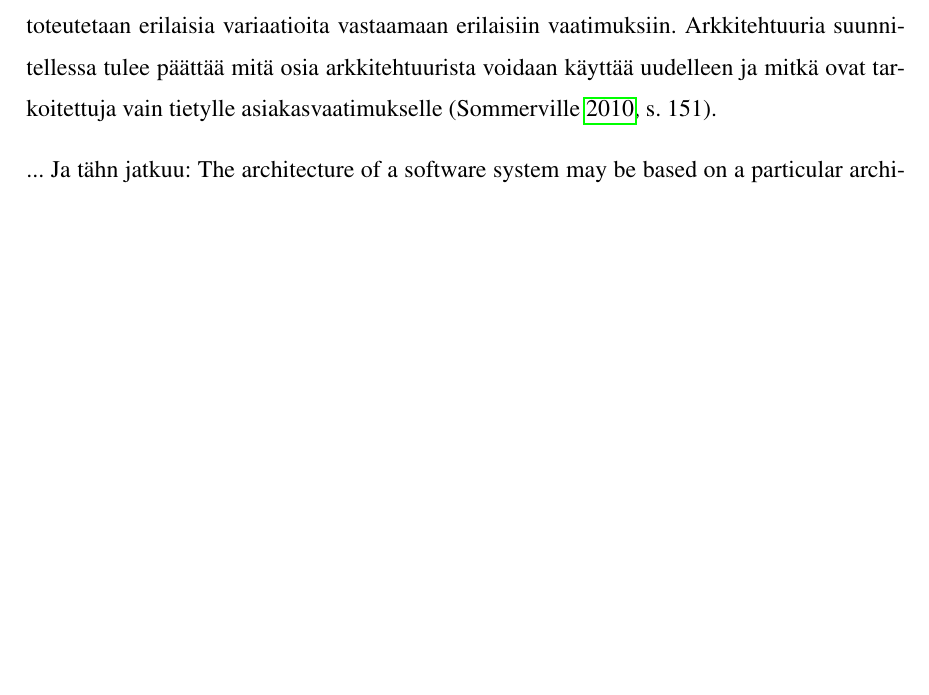
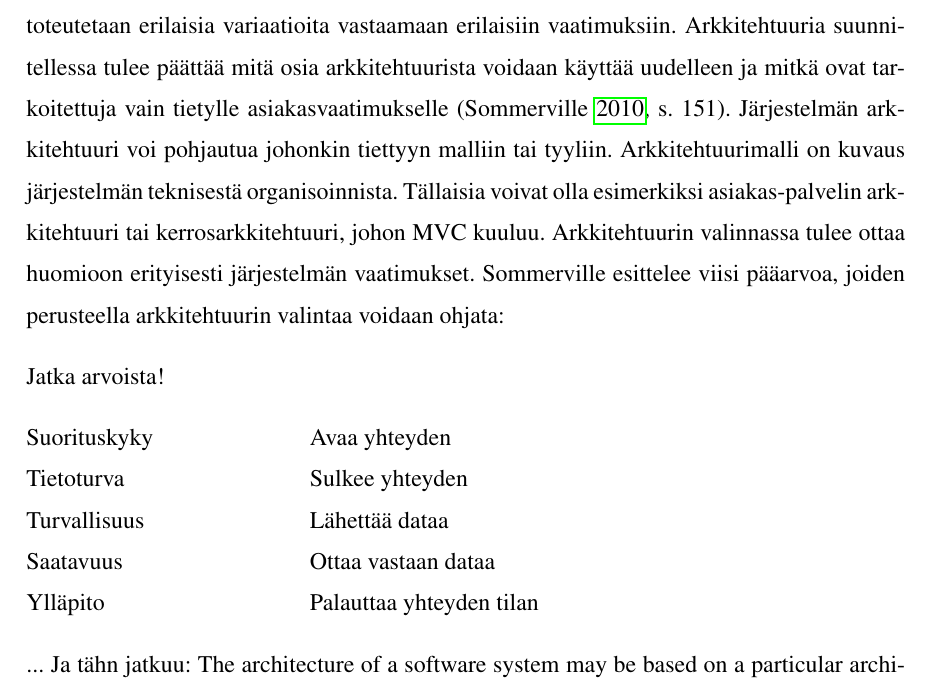
Before and after one commit to tojuhaka/master-thesis, a LaTeX thesis (thesis.tex): part of page 30 of 68, cut so that both start at the same text, the shorter picture padded with empty space. Compiled offline with pdfLaTeX.

Commit message:
architecture continues

```diff
--- a/thesis.tex
+++ b/thesis.tex
@@ -399,7 +398,16 @@ Arkkitehtuurin suunnittelu on luova prosessi, jossa toteutetaan halutun järjest
 \item Miten järjestelmän arkkitehtuuri dokumentoidaan?
 \end{enumerate}
 
-Vaikka jokainen järjestelmä on uniikki, on niissä paljon yhteistä arkkitehtuurin suhteen. Esimerkiksi tuotteistetut sovellukset rakennetaan yhden pohja-arkkitehtuurin ympärille, josta toteutetaan erilaisia variaatioita vastaamaan erilaisiin vaatimuksiin. Arkkitehtuuria suunnitellessa tulee päättää mitä osia arkkitehtuurista voidaan käyttää uudelleen ja mitkä ovat tarkoitettuja vain tietylle asiakasvaatimukselle \parencite[s. 151]{Sommerville}.
+Vaikka jokainen järjestelmä on uniikki, on niissä paljon yhteistä arkkitehtuurin suhteen. Esimerkiksi tuotteistetut sovellukset rakennetaan yhden pohja-arkkitehtuurin ympärille, josta toteutetaan erilaisia variaatioita vastaamaan erilaisiin vaatimuksiin. Arkkitehtuuria suunnitellessa tulee päättää mitä osia arkkitehtuurista voidaan käyttää uudelleen ja mitkä ovat tarkoitettuja vain tietylle asiakasvaatimukselle \parencite[s. 151]{Sommerville}. Järjestelmän arkkitehtuuri voi pohjautua johonkin tiettyyn malliin tai tyyliin. Arkkitehtuurimalli on kuvaus järjestelmän teknisestä organisoinnista. Tällaisia voivat olla esimerkiksi asiakas-palvelin arkkitehtuuri tai kerrosarkkitehtuuri, johon MVC kuuluu. Arkkitehtuurin valinnassa tulee ottaa huomioon erityisesti järjestelmän vaatimukset. Sommerville esittelee viisi pääarvoa, joiden perusteella arkkitehtuurin valintaa voidaan ohjata:
+
+Jatka arvoista!
+\begin{desclist}
+\item[Suorituskyky] Avaa yhteyden
+\item[Tietoturva] Sulkee yhteyden
+\item[Turvallisuus] Lähettää dataa
+\item[Saatavuus] Ottaa vastaan dataa
+\item[Ylläpito] Palauttaa yhteyden tilan
+\end{desclist}
 
 ... Ja tähn jatkuu: The architecture of a software system may be based on a particular architectural pattern or style TODO jatka tätä
 
```
Also changed, not shown: thesis.pdf, thesis.tex (1 more changed lines).
